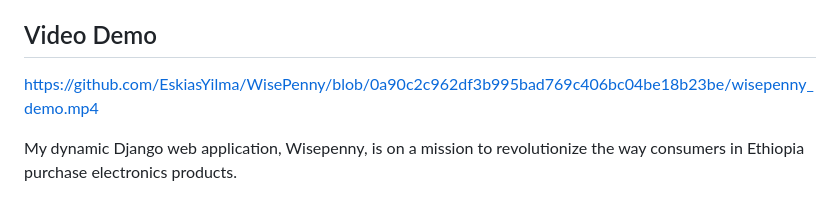
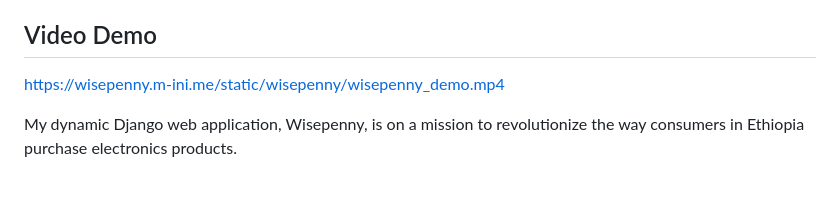
Before and after one commit to EskiasYilma/WisePenny, a Markdown page: README.md, the part around the change. GitHub-like rendering.

Commit message:
Demo Complete

```diff
--- a/README.md
+++ b/README.md
@@ -11,7 +11,7 @@ As a Specialization Portfolio Project for ALX Software Engineering Program/Holbe
 This Project endeavors to Empower Ethiopian consumers with the tools to make informed purchasing decisions. In an effort to Streamline the online shopping experience, saving both time and money, this project strives to incorporate Electronics product categories (expanding to all categories in the future), ensuring accurate and relevant comparisons.
 
 ## Video Demo
-https://github.com/EskiasYilma/WisePenny/blob/0a90c2c962df3b995bad769c406bc04be18b23be/wisepenny_demo.mp4
+https://wisepenny.m-ini.me/static/wisepenny/wisepenny_demo.mp4
 
 
 My dynamic Django web application, Wisepenny, is on a mission to revolutionize the way consumers in Ethiopia purchase electronics products.
```
